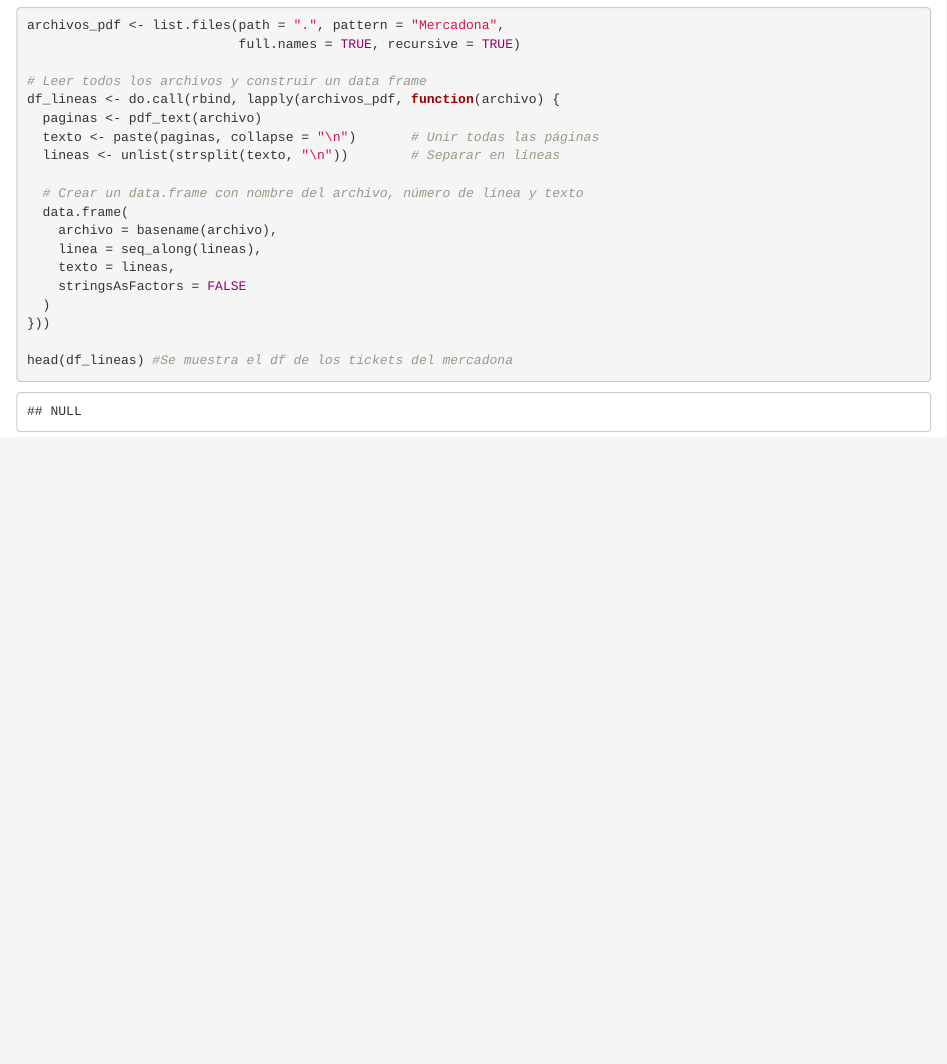
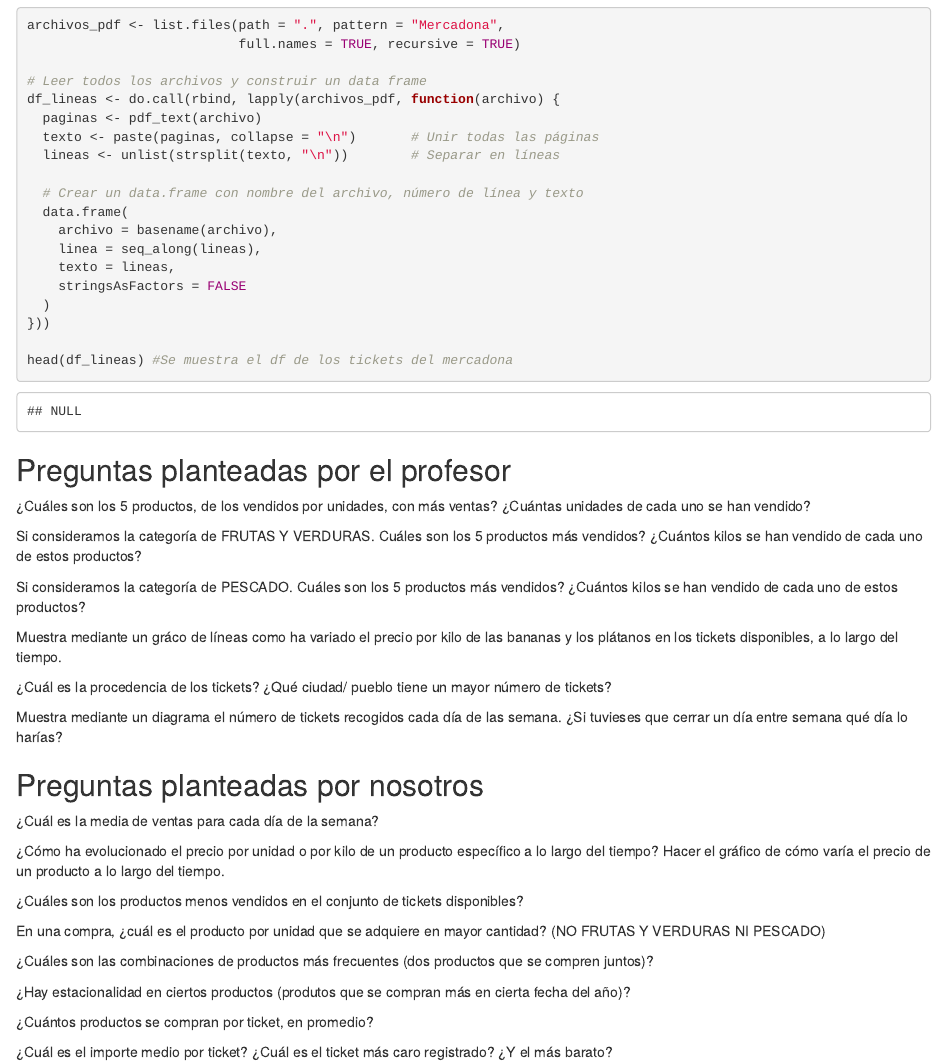
Before and after one commit to ipea8/Mini_Proyecto_TD, an R Markdown document (ProyectoTD2025.Rmd): the page in a window 1100 px wide, from 1220 px down. Rendered offline with R 4.5, knitr and Pandoc, with nearby package versions.

Commit message:
Update ProyectoTD2025.Rmd

````diff
--- a/ProyectoTD2025.Rmd
+++ b/ProyectoTD2025.Rmd
@@ -69,3 +69,35 @@ df_lineas <- do.call(rbind, lapply(archivos_pdf, function(archivo) {
 
 head(df_lineas) #Se muestra el df de los tickets del mercadona
 ```
+
+## Preguntas planteadas por el profesor
+
+¿Cuáles son los 5 productos, de los vendidos por unidades, con más ventas? ¿Cuántas unidades de cada uno se han vendido?
+
+Si consideramos la categoría de FRUTAS Y VERDURAS. Cuáles son los 5 productos más vendidos? ¿Cuántos kilos se han vendido de cada uno de estos productos?
+
+Si consideramos la categoría de PESCADO. Cuáles son los 5 productos más vendidos? ¿Cuántos kilos se han vendido de cada uno de estos productos?
+
+Muestra mediante un gráco de líneas como ha variado el precio por kilo de las bananas y los plátanos en los tickets disponibles, a lo largo del tiempo.
+
+¿Cuál es la procedencia de los tickets? ¿Qué ciudad/ pueblo tiene un mayor número de tickets?
+
+Muestra mediante un diagrama el número de tickets recogidos cada día de las semana. ¿Si tuvieses que cerrar un día entre semana qué día lo harías?
+
+## Preguntas planteadas por nosotros
+
+¿Cuál es la media de ventas para cada día de la semana?
+
+¿Cómo ha evolucionado el precio por unidad o por kilo de un producto específico a lo largo del tiempo? Hacer el gráfico de cómo varía el precio de un producto a lo largo del tiempo.
+
+¿Cuáles son los productos menos vendidos en el conjunto de tickets disponibles?
+
+En una compra, ¿cuál es el producto por unidad que se adquiere en mayor cantidad? (NO FRUTAS Y VERDURAS NI PESCADO)
+
+¿Cuáles son las combinaciones de productos más frecuentes (dos productos que se compren juntos)?
+
+¿Hay estacionalidad en ciertos productos (produtos que se compran más en cierta fecha del año)?
+
+¿Cuántos productos se compran por ticket, en promedio?
+
+¿Cuál es el importe medio por ticket? ¿Cuál es el ticket más caro registrado? ¿Y el más barato?
````
